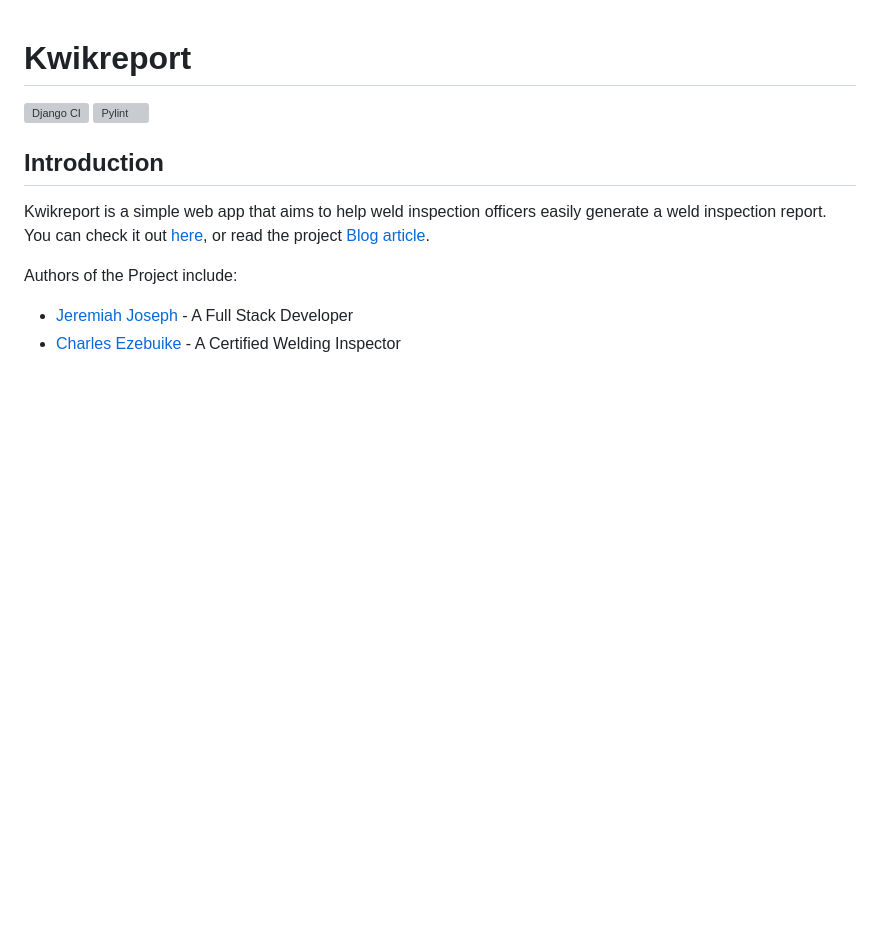
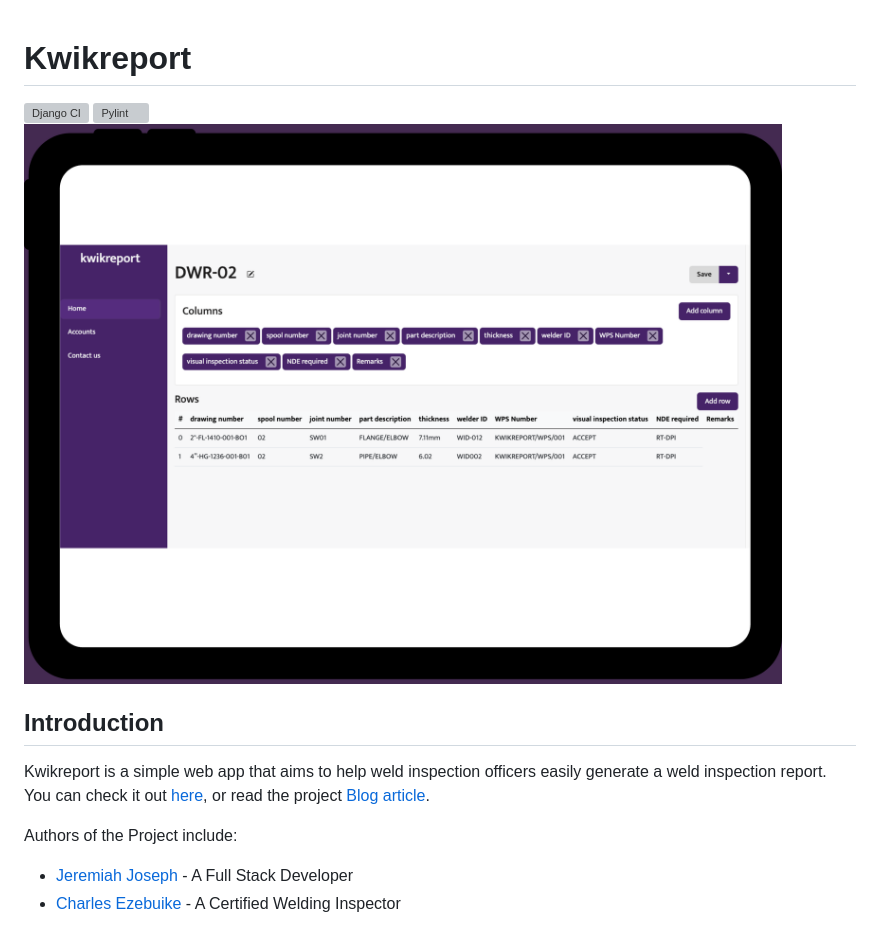
Before and after one commit to jerrywonderr/kwikreport, a Markdown page: README.md, the part around the change. Drawn GitHub-style; pictures changed too: edit-report.png (added); blank space fills up the shorter version; grey boxes are pictures that could not be loaded.

Commit message:
chore: :arrow_up: add image to README (#34)
* chore: :arrow_up: added link to live demo on landing page; optimized report error page for small screen

* chore: :arrow_up: Added details to README.md, and added Author

* chore: :arrow_up: formatted headings and paragraphs

* chore: :arrow_up: formatted headings and paragraphs

* chore: :arrow_up: add image to README

```diff
--- a/README.md
+++ b/README.md
@@ -1,6 +1,7 @@
 # Kwikreport
 [![Django CI](https://github.com/jerrywonderr/kwikreport/actions/workflows/django.yml/badge.svg)](https://github.com/jerrywonderr/kwikreport/actions/workflows/django.yml)
 [![Pylint](https://github.com/jerrywonderr/kwikreport/actions/workflows/pylint.yml/badge.svg)](https://github.com/jerrywonderr/kwikreport/actions/workflows/pylint.yml)
+![Alt Text](edit-report.png)
 ## Introduction
 Kwikreport is a simple web app that aims to help weld inspection officers easily
 generate a weld inspection report. You can check it out [here](https://kwikreport.vercel.app/), or read the project [Blog article](https://solvit.hashnode.dev/kwikreport-a-report-generation-helper-for-weld-inspection-officers).
```
